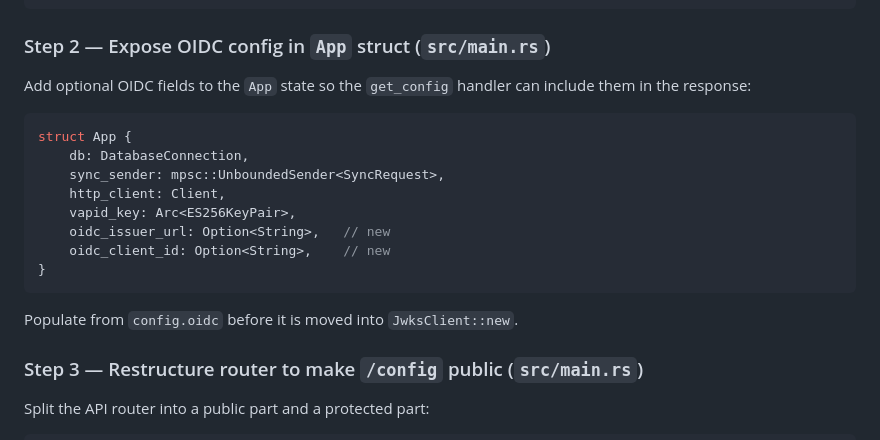
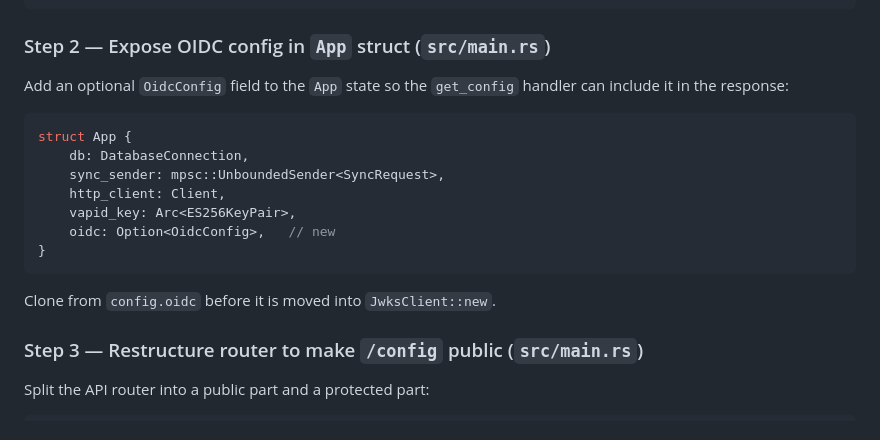
Before and after one commit to hasali19/tress, a Markdown page: plan.md, the part around the change. Rendered like a GitHub page.

Commit message:
Use OidcConfig as single field in App instead of two separate fields
https://claude.ai/code/session_01XN42GBeSRsHAim8Gx4GK1m

````diff
--- a/plan.md
+++ b/plan.md
@@ -29,7 +29,7 @@ pub struct OidcConfig {
 
 ### Step 2 — Expose OIDC config in `App` struct (`src/main.rs`)
 
-Add optional OIDC fields to the `App` state so the `get_config` handler can include them in the response:
+Add an optional `OidcConfig` field to the `App` state so the `get_config` handler can include it in the response:
 
 ```rust
 struct App {
@@ -37,12 +37,11 @@ struct App {
     sync_sender: mpsc::UnboundedSender<SyncRequest>,
     http_client: Client,
     vapid_key: Arc<ES256KeyPair>,
-    oidc_issuer_url: Option<String>,   // new
-    oidc_client_id: Option<String>,    // new
+    oidc: Option<OidcConfig>,   // new
 }
 ```
 
-Populate from `config.oidc` before it is moved into `JwksClient::new`.
+Clone from `config.oidc` before it is moved into `JwksClient::new`.
 
 ### Step 3 — Restructure router to make `/config` public (`src/main.rs`)
 
````
